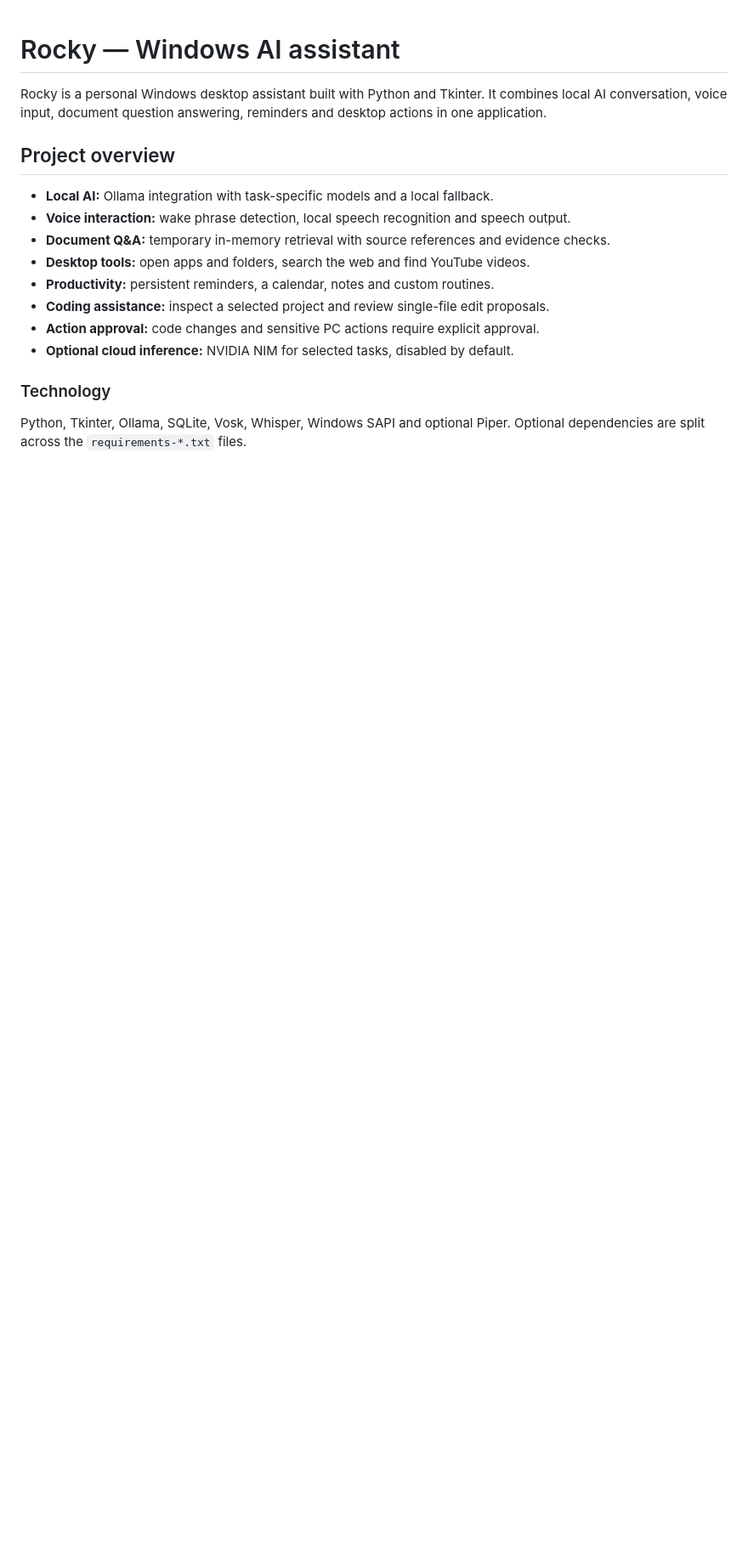
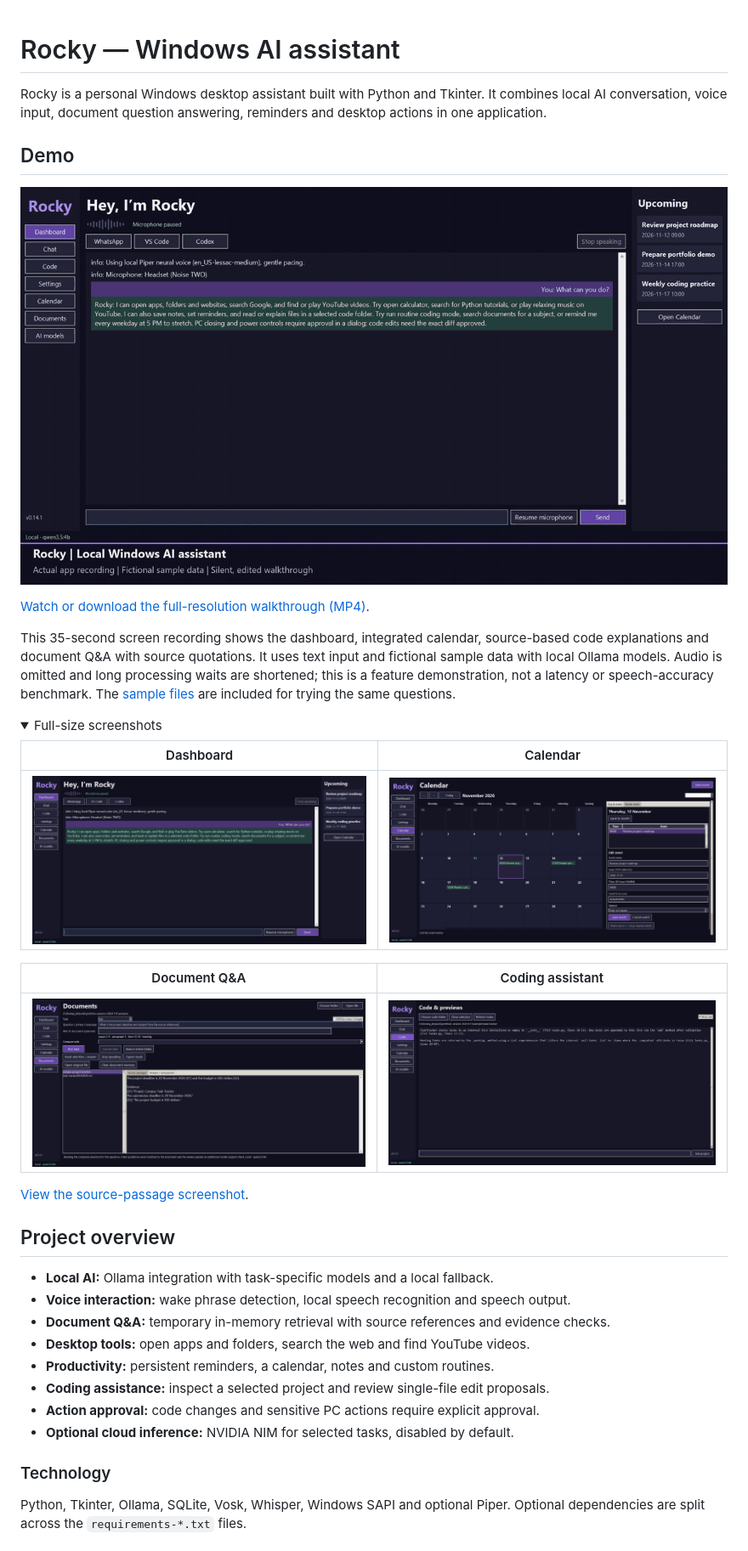
Before and after one commit to KirthikReshan/rocky-ai-assistant, a Markdown page: README.md, the part around the change. Shown at 85% size. GitHub-like rendering; pictures changed too: docs/media/rocky-calendar.png (added), docs/media/rocky-code-assistant.png (added), docs/media/rocky-dashboard.png (added); folded sections open; blank space fills up the shorter version.

Commit message:
Add portfolio demo media and sample walkthrough

```diff
--- a/README.md
+++ b/README.md
@@ -3,6 +3,34 @@
 Rocky is a personal Windows desktop assistant built with Python and Tkinter.
 It combines local AI conversation, voice input, document question answering,
 reminders and desktop actions in one application.
+
+## Demo
+
+![Rocky desktop assistant walkthrough](docs/media/rocky-demo.gif)
+
+[Watch or download the full-resolution walkthrough (MP4)](docs/media/rocky-demo.mp4).
+
+This 35-second screen recording shows the dashboard, integrated calendar,
+source-based code explanations and document Q&A with source quotations. It uses
+text input and fictional sample data with local Ollama models. Audio is omitted
+and long processing waits are shortened; this is a feature demonstration, not a
+latency or speech-accuracy benchmark. The [sample files](docs/demo/README.md) are
+included for trying the same questions.
+
+<details>
+<summary>Full-size screenshots</summary>
+
+| Dashboard | Calendar |
+| --- | --- |
+| [![Rocky dashboard](docs/media/rocky-dashboard.png)](docs/media/rocky-dashboard.png) | [![Integrated reminder calendar](docs/media/rocky-calendar.png)](docs/media/rocky-calendar.png) |
+
+| Document Q&A | Coding assistant |
+| --- | --- |
+| [![Document answer with source quotations](docs/media/rocky-document-qa.png)](docs/media/rocky-document-qa.png) | [![Code explanation with file and line references](docs/media/rocky-code-assistant.png)](docs/media/rocky-code-assistant.png) |
+
+[View the source-passage screenshot](docs/media/rocky-document-sources.png).
+
+</details>
 
 ## Project overview
 
```
Also changed, not shown: docs/demo/README.md (added, +19 -0 lines), docs/media/rocky-document-sources.png (added), 5 other files.
